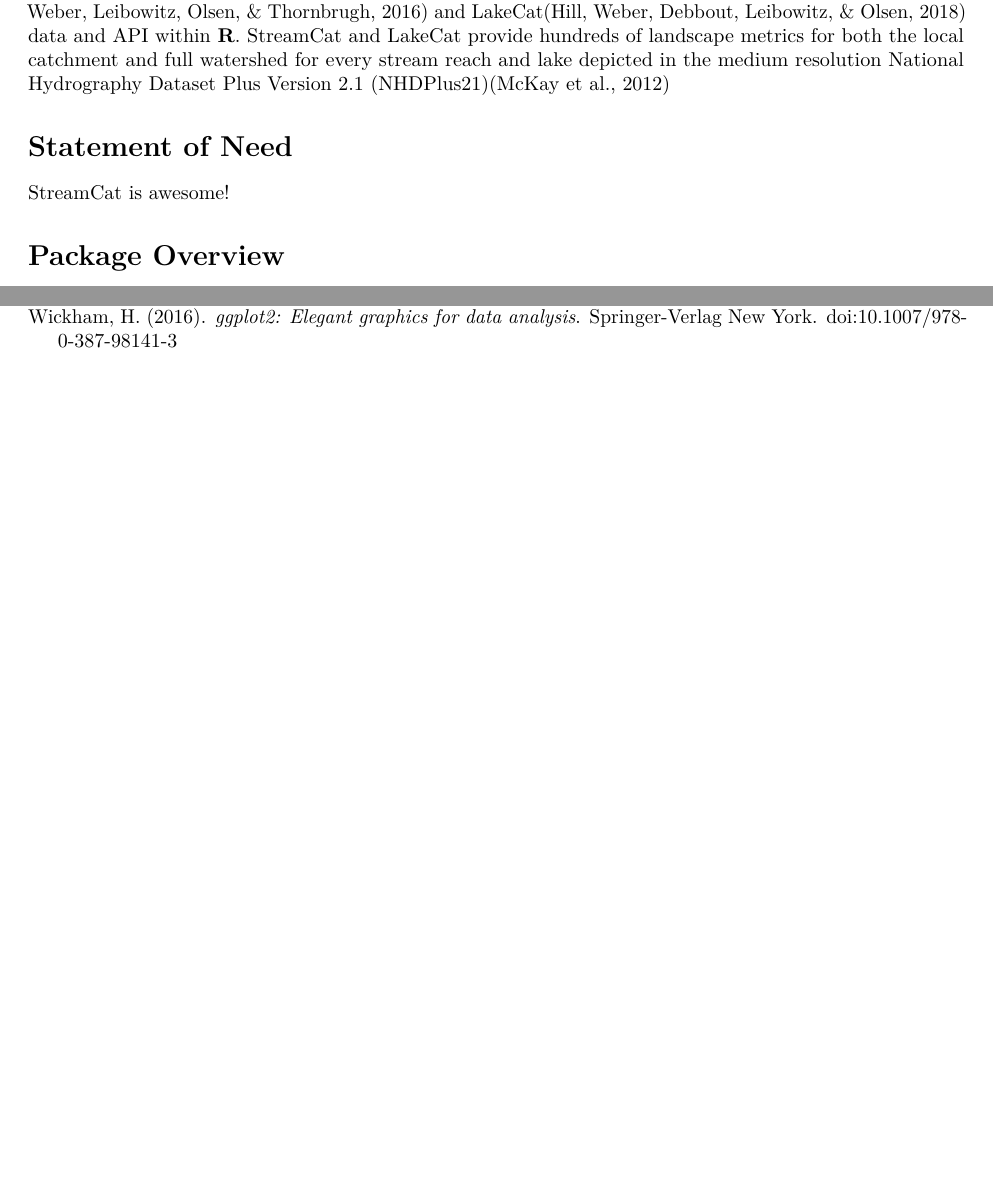
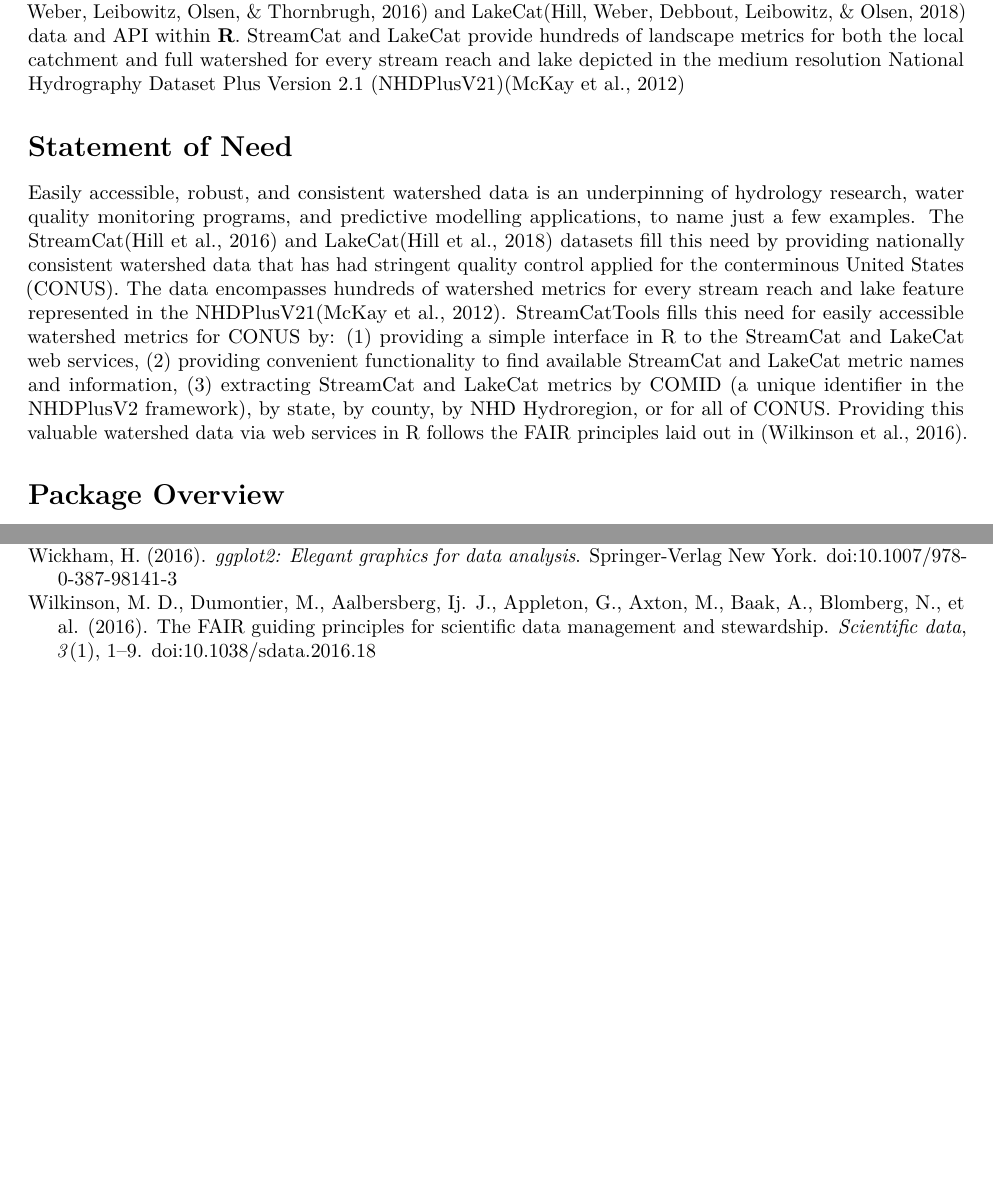
Before and after one commit to USEPA/StreamCatTools, an R Markdown document (inst/extdata/JOSS/JOSS.Rmd): two parts of pages 1 and 2 of 2, joined at a grey line, cut so that both start at the same text. Rendered offline with R 4.5, knitr and Pandoc, then LaTeX, with nearby package versions; drawn as R Markdown's standard PDF in place of the format the file asks for.

Commit message:
Filled in Statement of Need section

```diff
--- a/inst/extdata/JOSS/JOSS.Rmd
+++ b/inst/extdata/JOSS/JOSS.Rmd
@@ -20,7 +20,7 @@ authors:
 affiliations:
  - name: Office of Water, United States Environmental Protection Agency
    index: 1
- - name: Pacific Ecological Systems Division, United States Environmental Protection Agency
+ - name: Office of Research and Development, United States Environmental Protection Agency
    index: 2
 citation_author: Weber et. al.
 date: 25 July 2025
@@ -33,11 +33,11 @@ journal: JOSS
 
 # Summary
 
-`StreamCatTools` provides functions for easily working with, visualizing and analyzing the StreamCat[@hill2016streamcat] and LakeCat[@hill2018lakecat] data and API within **R**. StreamCat and LakeCat provide hundreds of landscape metrics for both the local catchment and full watershed for every stream reach and lake depicted in the medium resolution National Hydrography Dataset Plus Version 2.1 (NHDPlus21)[@mckay2012nhdplus]
+`StreamCatTools` provides functions for easily working with, visualizing and analyzing the StreamCat[@hill2016streamcat] and LakeCat[@hill2018lakecat] data and API within **R**. StreamCat and LakeCat provide hundreds of landscape metrics for both the local catchment and full watershed for every stream reach and lake depicted in the medium resolution National Hydrography Dataset Plus Version 2.1 (NHDPlusV21)[@mckay2012nhdplus]
 
 # Statement of Need
 
-StreamCat is awesome!
+Easily accessible, robust, and consistent watershed data is an underpinning of hydrology research, water quality monitoring programs, and predictive modelling applications, to name just a few examples.  The StreamCat[@hill2016streamcat] and LakeCat[@hill2018lakecat] datasets fill this need by providing nationally consistent watershed data that has had stringent quality control applied for the conterminous United States (CONUS). The data encompasses hundreds of watershed metrics for every stream reach and lake feature represented in the NHDPlusV21[@mckay2012nhdplus]. StreamCatTools fills this need for easily accessible watershed metrics for CONUS by: (1) providing a simple interface in R to the StreamCat and LakeCat web services, (2) providing convenient functionality to find available StreamCat and LakeCat metric names and information, (3) extracting StreamCat and LakeCat metrics by COMID (a unique identifier in the NHDPlusV2 framework), by state, by county, by NHD Hydroregion, or for all of CONUS. Providing this valuable watershed data via web services in R follows the FAIR principles laid out in [@wilkinson2016fair].
 
 # Package Overview
 
--- a/inst/extdata/JOSS/paper.bib
+++ b/inst/extdata/JOSS/paper.bib
@@ -59,3 +59,15 @@ url = {https://doi.org/10.1086/697966}
   url = {https://ggplot2.tidyverse.org},
   doi={10.1007/978-0-387-98141-3}
 }
+
+@article{wilkinson2016fair,
+  title={The FAIR Guiding Principles for scientific data management and stewardship},
+  author={Wilkinson, Mark D and Dumontier, Michel and Aalbersberg, IJsbrand Jan and Appleton, Gabrielle and Axton, Myles and Baak, Arie and Blomberg, Niklas and Boiten, Jan-Willem and da Silva Santos, Luiz Bonino and Bourne, Philip E and others},
+  journal={Scientific data},
+  volume={3},
+  number={1},
+  pages={1--9},
+  year={2016},
+  publisher={Nature Publishing Group},
+  doi={10.1038/sdata.2016.18}
+}
```
Also changed, not shown: inst/extdata/JOSS/JOSS.md, inst/extdata/JOSS/JOSS.pdf, 1 other file.
